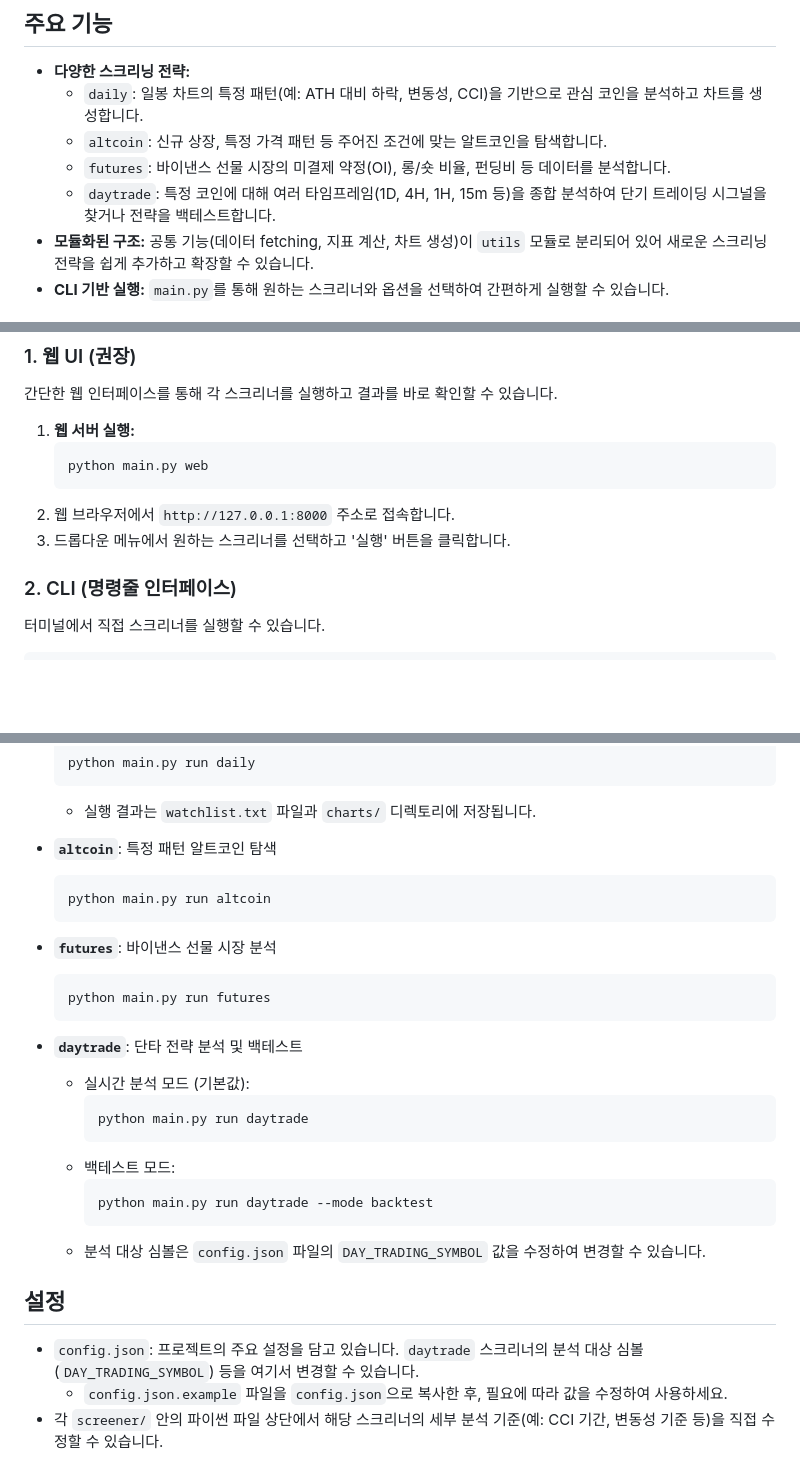
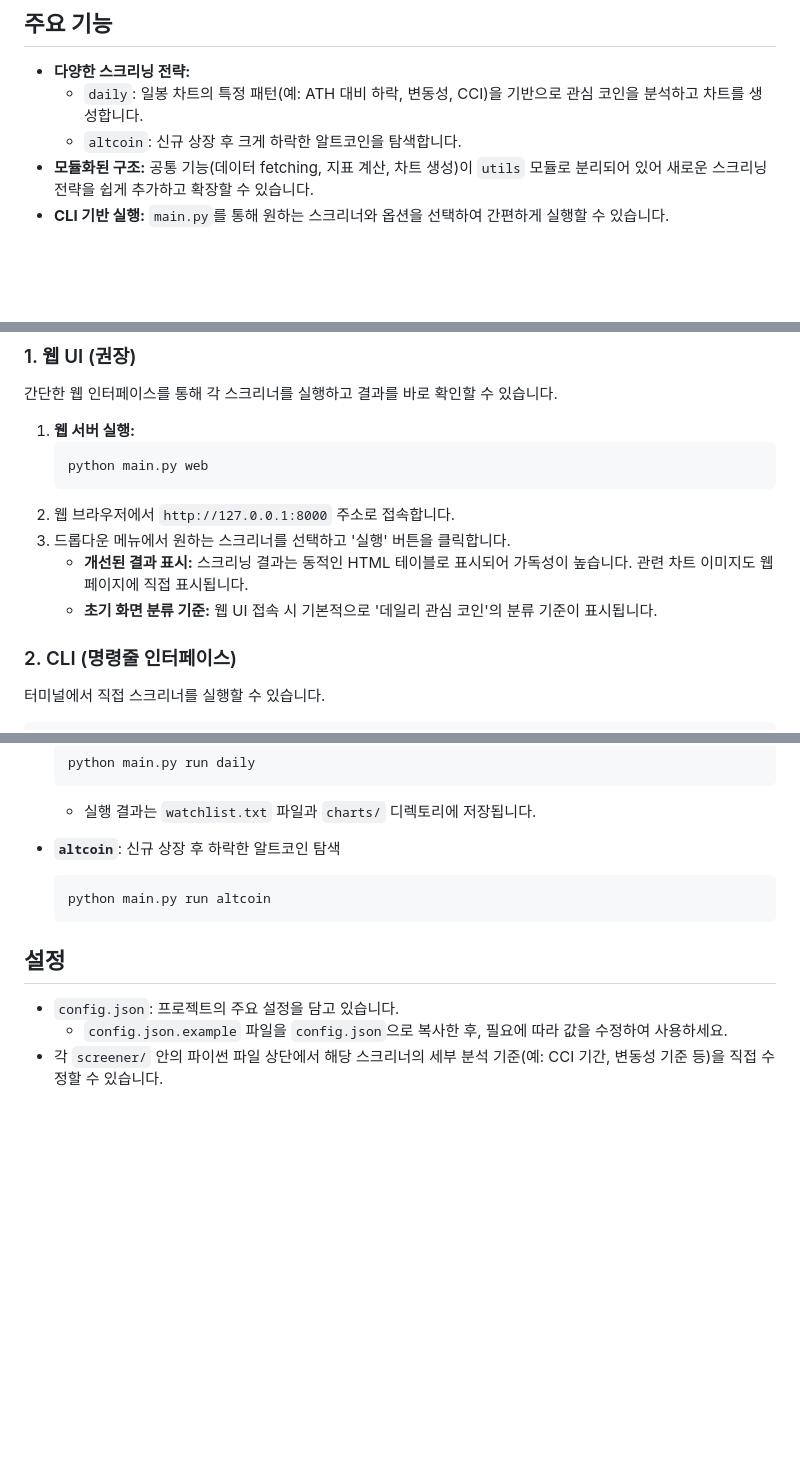
Before and after one commit to bajutae/CryptoScan, a Markdown page: README.md, 3 parts joined by grey strips. GitHub-like rendering; blank space fills up the shorter version.

Commit message:
docs: Update README with latest features and screener changes

````diff
--- a/README.md
+++ b/README.md
@@ -6,9 +6,7 @@
 
 - **다양한 스크리닝 전략:**
   - `daily`: 일봉 차트의 특정 패턴(예: ATH 대비 하락, 변동성, CCI)을 기반으로 관심 코인을 분석하고 차트를 생성합니다.
-  - `altcoin`: 신규 상장, 특정 가격 패턴 등 주어진 조건에 맞는 알트코인을 탐색합니다.
-  - `futures`: 바이낸스 선물 시장의 미결제 약정(OI), 롱/숏 비율, 펀딩비 등 데이터를 분석합니다.
-  - `daytrade`: 특정 코인에 대해 여러 타임프레임(1D, 4H, 1H, 15m 등)을 종합 분석하여 단기 트레이딩 시그널을 찾거나 전략을 백테스트합니다.
+  - `altcoin`: 신규 상장 후 크게 하락한 알트코인을 탐색합니다.
 - **모듈화된 구조:** 공통 기능(데이터 fetching, 지표 계산, 차트 생성)이 `utils` 모듈로 분리되어 있어 새로운 스크리닝 전략을 쉽게 추가하고 확장할 수 있습니다.
 - **CLI 기반 실행:** `main.py`를 통해 원하는 스크리너와 옵션을 선택하여 간편하게 실행할 수 있습니다.
 
@@ -46,6 +44,8 @@
     ```
 2.  웹 브라우저에서 `http://127.0.0.1:8000` 주소로 접속합니다.
 3.  드롭다운 메뉴에서 원하는 스크리너를 선택하고 '실행' 버튼을 클릭합니다.
+    - **개선된 결과 표시:** 스크리닝 결과는 동적인 HTML 테이블로 표시되어 가독성이 높습니다. 관련 차트 이미지도 웹 페이지에 직접 표시됩니다.
+    - **초기 화면 분류 기준:** 웹 UI 접속 시 기본적으로 '데일리 관심 코인'의 분류 기준이 표시됩니다.
 
 ### 2. CLI (명령줄 인터페이스)
 
@@ -63,30 +63,14 @@ python main.py run [스크리너_이름] [옵션]
   ```
   - 실행 결과는 `watchlist.txt` 파일과 `charts/` 디렉토리에 저장됩니다.
 
-- **`altcoin`**: 특정 패턴 알트코인 탐색
+- **`altcoin`**: 신규 상장 후 하락한 알트코인 탐색
   ```bash
   python main.py run altcoin
   ```
 
-- **`futures`**: 바이낸스 선물 시장 분석
-  ```bash
-  python main.py run futures
-  ```
-
-- **`daytrade`**: 단타 전략 분석 및 백테스트
-  - 실시간 분석 모드 (기본값):
-    ```bash
-    python main.py run daytrade
-    ```
-  - 백테스트 모드:
-    ```bash
-    python main.py run daytrade --mode backtest
-    ```
-  - 분석 대상 심볼은 `config.json` 파일의 `DAY_TRADING_SYMBOL` 값을 수정하여 변경할 수 있습니다.
-
 ## 설정
 
-- `config.json`: 프로젝트의 주요 설정을 담고 있습니다. `daytrade` 스크리너의 분석 대상 심볼(`DAY_TRADING_SYMBOL`) 등을 여기서 변경할 수 있습니다.
+- `config.json`: 프로젝트의 주요 설정을 담고 있습니다.
   - `config.json.example` 파일을 `config.json`으로 복사한 후, 필요에 따라 값을 수정하여 사용하세요.
 - 각 `screener/` 안의 파이썬 파일 상단에서 해당 스크리너의 세부 분석 기준(예: CCI 기간, 변동성 기준 등)을 직접 수정할 수 있습니다.
 
````
